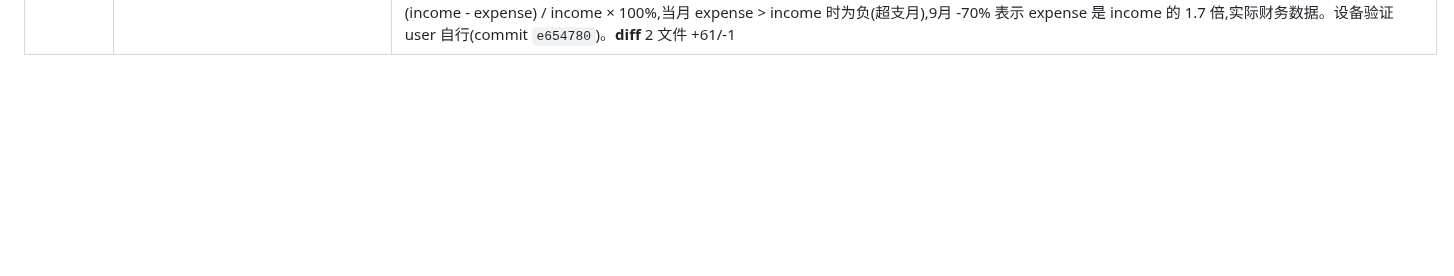
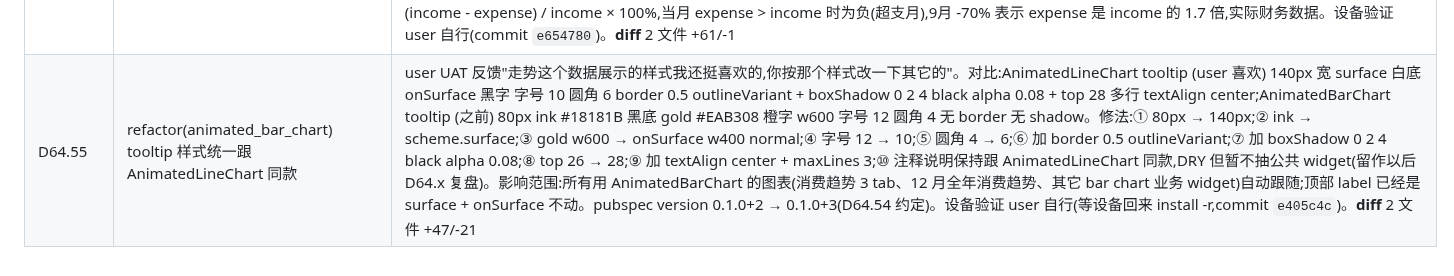
Before and after one commit to Chenjinteng/gridly, a Markdown page: docs/DEV.md, the part around the change. Rendered like a GitHub page; blank space fills up the shorter version.

Commit message:
docs: 归档 D64.54 / D64.55
D64.54 chore: pubspec version 0.1.0+1 → 0.1.0+2
- user 反馈"版本号要随代码更新"
- 以后每次 commit 必 bump build 号 +1
- 设备 version 行可分辨是不是最新代码

D64.55 refactor(animated_bar_chart) tooltip 样式跟
AnimatedLineChart 统一
- user 反馈"走势这个数据展示的样式我还挺喜欢的,
  你按那个样式改一下其它的"
- AnimatedBarChart 之前 80px ink + gold w600 → 改 140px
  surface + onSurface w400 normal + boxShadow
- 跟 AnimatedLineChart tooltip 完全一致
- 所有用 AnimatedBarChart 的图表(消费趋势/12 月等)
  自动跟随
- pubspec version 0.1.0+2 → 0.1.0+3 (D64.54 约定)

commit `a0342cc`(D64.54) + `e405c4c`(D64.55)。
设备 adb 暂掉线,等设备回来 install 验证。

```diff
--- a/docs/DEV.md
+++ b/docs/DEV.md
@@ -177,3 +177,4 @@ gridly/
 | D64.51 | fix(home) 首页"显示金额"按钮改 local toggle,不影响全局 | user UAT 反馈 bug:"首页这个显示金额如果点击打开了的话,等同于我的页面中的'显示金额',这不是我想要的,我这个显示金额只是临时性的,并且只针对首页这个生效,而我的那个是全局的,可以影响到首页这里的显示与否"。根因:monthly_summary.dart line 91 之前直接 `ref.read(amountVisibilityProvider.notifier).toggle()` — toggle 的是全局 `amountVisibilityProvider`;budget_progress.dart 也读全局;user 点首页月度汇总卡的"显示金额"按钮时,全局开关被关,"我的"页那个开关也变成关闭状态(共用 provider)。修法(分层 visibility 状态):① 新增 `homeAmountVisibilityProvider`(StateProvider<bool>,默认 true,不持久化,user 明示"临时性")+ `combineAmountVisibilityProvider`(组合 Provider,返回 `!global || !home`,任一为隐藏都隐藏);② monthly_summary.dart:`hidden` 改读 `combineAmountVisibilityProvider`、眼睛按钮 onTap 改 toggle `homeAmountVisibilityProvider`(不全局)、按钮文字/icon 基于 `homeHidden`(不是 global),按钮状态反映 local 状态,global 切换不影响按钮显示;③ budget_progress.dart:hidden 改读 `combineAmountVisibilityProvider` 跟 MonthlySummary 一致;④ 行为对照表:全局=true + 首页 local=true → false / 全局=true + 首页=false → true(仅首页) / 全局=false + 首页=true → true(全局生效) / 全局=false + 首页=false → true。设备验证 user 自行(commit `01d2029`)。**diff** 3 文件 +66/-11(新增 home_amount_visibility_provider.dart 40 行) |
 | D64.52 | fix(seed_2yr.py) cash_flow 段 reconcile (临时脚本,不入 git) | user UAT 反馈"你现在给模拟的数据其实是有问题的,因为至少流动资金是不会呈现负数的"。根因:D49 扣款校验只在 user 录入 save() 时生效,seed 脚本批量 INSERT INTO transactions 绕过校验;expense 流水 source 账户 `rng.choice(cash_accounts)` 随机选不查余额,24 月 1461 笔 expense 把现金 / 微信支付花超成负数(现金 -53,184.79、微信 -88,572.41)。修法:seed 脚本最后加 reconcile pass(13.5),SQLite 算每 cash_flow 账户 final_balance = initial + in - out,如果 < 0 则 UPDATE `initial_balance` 抬到让 final = 0。只动 cash_flow 段 3 个账户,receivable / investment / benefit / fixed_asset / other 仍允许负(花呗欠款正常)。结果:现金 initial 5000 → 58184.79(补 53185);微信支付 initial 3000 → 91572.41(补 88572);银行卡 initial 8000 不动(本来 in - out = +127082)。新 DB: `/tmp/gridly_2yr.sqlite`,cash_flow 段 3 个账户 final balance 全部 >= 0。**小遗憾**:现金/微信被 reconcile 拉到 0(不"负"但不自然),可后续加缓冲(让 final 至少 ¥1000) |
 | D64.53 | fix(savings_trend + animated_line_chart) Y 轴加 % + 触摸 tooltip 真正渲染 | user UAT 反馈 3 个问题:① 走势的虚线倒没有错位(D64.39 ✅);② 单位是什么?我看到还有负数的;③ 触碰后没有数值显示。分析:① ✅ D64.39 修了双重触摸路径;② Y 轴 label `v.toStringAsFixed(0)` 输出 60/40/-80 没标% user 困惑,负数不是 bug(超支月,颜色已经区分正 teal / 负 error 红);③ `tooltipBuilder` 在 savings_trend.dart 定义了但 animated_line_chart.dart 触摸 overlay 从没消费它 → user 触碰后只看到顶部月份 label + 虚线,没看到金额/百分比。修法:① savings_trend.dart `axisLabelBuilder` 加 `%` 单位 `v.toStringAsFixed(0)` → `${v.toStringAsFixed(0)}%`,Y 轴显示 60% / 40% / 0% / -80%;② animated_line_chart.dart 触摸 overlay 加 Positioned widget 调 `tooltipBuilder`,top 28 距 label 4px,宽 140 居中,3 行 max 自动换行;加 boxShadow 0 2 4px black alpha 0.08 浮动感;超出图表边界时接受 cut-off(触摸屏幕中间不常见边界 touch);③ 关于"有负数" — 不是 bug:储蓄率 = (income - expense) / income × 100%,当月 expense > income 时为负(超支月),9月 -70% 表示 expense 是 income 的 1.7 倍,实际财务数据。设备验证 user 自行(commit `e654780`)。**diff** 2 文件 +61/-1 |
+| D64.55 | refactor(animated_bar_chart) tooltip 样式统一跟 AnimatedLineChart 同款 | user UAT 反馈"走势这个数据展示的样式我还挺喜欢的,你按那个样式改一下其它的"。对比:AnimatedLineChart tooltip (user 喜欢) 140px 宽 surface 白底 onSurface 黑字 字号 10 圆角 6 border 0.5 outlineVariant + boxShadow 0 2 4 black alpha 0.08 + top 28 多行 textAlign center;AnimatedBarChart tooltip (之前) 80px ink #18181B 黑底 gold #EAB308 橙字 w600 字号 12 圆角 4 无 border 无 shadow。修法:① 80px → 140px;② ink → scheme.surface;③ gold w600 → onSurface w400 normal;④ 字号 12 → 10;⑤ 圆角 4 → 6;⑥ 加 border 0.5 outlineVariant;⑦ 加 boxShadow 0 2 4 black alpha 0.08;⑧ top 26 → 28;⑨ 加 textAlign center + maxLines 3;⑩ 注释说明保持跟 AnimatedLineChart 同款,DRY 但暂不抽公共 widget(留作以后 D64.x 复盘)。影响范围:所有用 AnimatedBarChart 的图表(消费趋势 3 tab、12 月全年消费趋势、其它 bar chart 业务 widget)自动跟随;顶部 label 已经是 surface + onSurface 不动。pubspec version 0.1.0+2 → 0.1.0+3(D64.54 约定)。设备验证 user 自行(等设备回来 install -r,commit `e405c4c`)。**diff** 2 文件 +47/-21 |
```
Also changed, not shown: docs/ROADMAP.md (+1 -1 lines).
